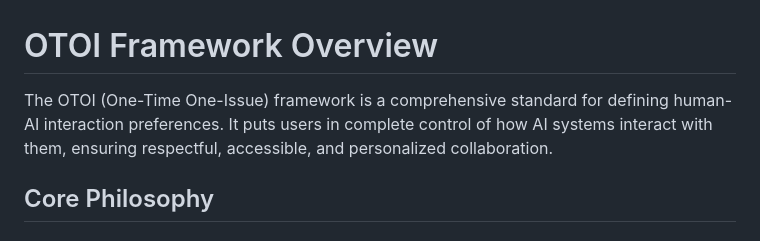
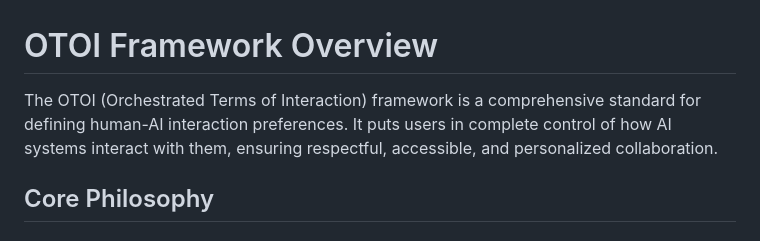
Before and after one commit to NeuroLift-Technologies/nlt-toi, a Markdown page: docs/framework-overview.md, the part around the change. Rendered like a GitHub page.

```diff
--- a/docs/framework-overview.md
+++ b/docs/framework-overview.md
@@ -1,6 +1,6 @@
 # OTOI Framework Overview
 
-The OTOI (One-Time One-Issue) framework is a comprehensive standard for defining human-AI interaction preferences. It puts users in complete control of how AI systems interact with them, ensuring respectful, accessible, and personalized collaboration.
+The OTOI (Orchestrated Terms of Interaction) framework is a comprehensive standard for defining human-AI interaction preferences. It puts users in complete control of how AI systems interact with them, ensuring respectful, accessible, and personalized collaboration.
 
 ## Core Philosophy
 
```
Also changed, not shown: CONTRIBUTING.md (+1 -1 lines), README.md (+2 -2 lines).
